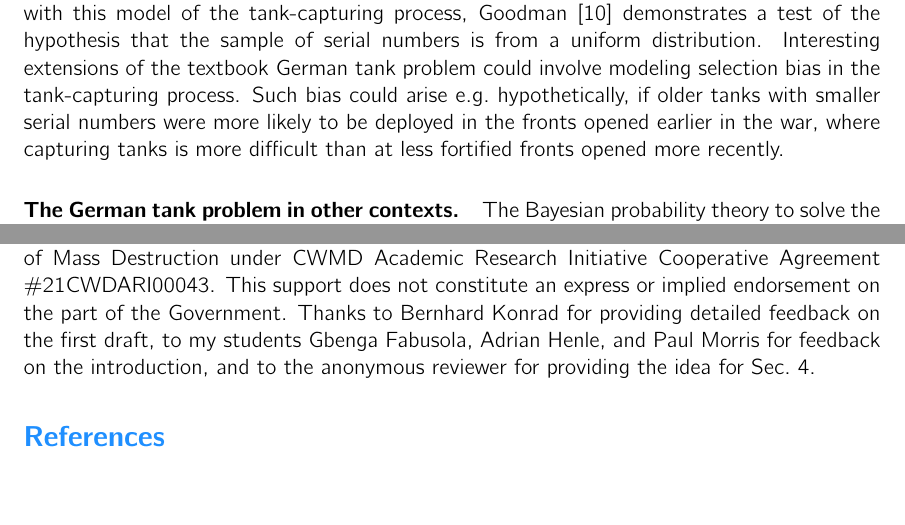
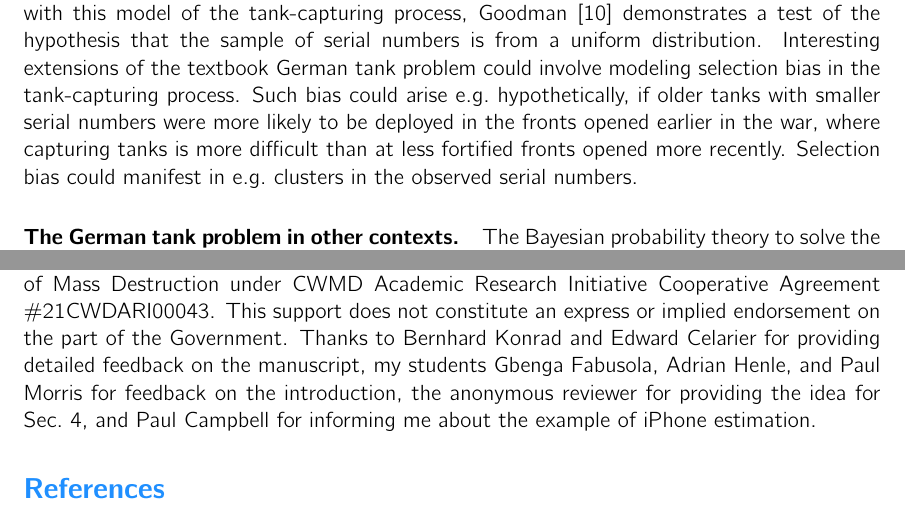
Before and after one commit to SimonEnsemble/the_German_tank_problem, a LaTeX paper (paper/german_tank_problem.tex): two parts of pages 13 and 14 of 21, joined at a grey line, cut so that both start at the same text, the shorter picture padded with empty space. Compiled offline with pdfLaTeX.

Commit message:
acknowedge

```diff
--- a/paper/german_tank_problem.tex
+++ b/paper/german_tank_problem.tex
@@ -520,7 +520,7 @@ The median of the median of the posterior matches the true tank population size
 A strict assumption in the textbook-friendly German tank problem, which enables us to estimate the size of the population of tanks from a random sample of their (sequential) serial numbers, is that sampling is uniform.
 To check consistency of the sample with this model of the tank-capturing process, Goodman \cite{goodman1954some} demonstrates a test of the hypothesis that the sample of serial numbers is from a uniform distribution.
 Interesting extensions of the textbook German tank problem could involve modeling selection bias in the tank-capturing process.
-Such bias could arise e.g.\ hypothetically, if older tanks with smaller serial numbers were more likely to be deployed in the fronts opened earlier in the war, where capturing tanks is more difficult than at less fortified fronts opened more recently.
+Such bias could arise e.g.\ hypothetically, if older tanks with smaller serial numbers were more likely to be deployed in the fronts opened earlier in the war, where capturing tanks is more difficult than at less fortified fronts opened more recently. Selection bias could manifest in e.g.\ clusters in the observed serial numbers.
 %	\item presuming the serial numbers were inscribed on a \emph{component} of the tank, adjusting (reducing) the estimate of the tank population size by considering the rate at which that component is replaced.  \cite{ruggles1947empirical}
 %\end{itemize}
 
@@ -543,7 +543,7 @@ To reduce vulnerability to serial number analysis for estimating production whil
 
 \section*{Acknowledgements}
 This work has been supported by US Department of Homeland Security Countering Weapons of Mass Destruction under CWMD Academic Research Initiative Cooperative Agreement \#21CWDARI00043. This support does not constitute an express or implied endorsement on the part of the Government.
-Thanks to Bernhard Konrad for providing detailed feedback on the first draft, to my students Gbenga Fabusola, Adrian Henle, and Paul Morris for feedback on the introduction, and to the anonymous reviewer for providing the idea for Sec.~\ref{sec:sims}.
+Thanks to Bernhard Konrad and Edward Celarier for providing detailed feedback on the manuscript, my students Gbenga Fabusola, Adrian Henle, and Paul Morris for feedback on the introduction, the anonymous reviewer for providing the idea for Sec.~\ref{sec:sims}, and Paul Campbell for informing me about the example of iPhone estimation.
 
 \bibliography{refs}
 \bibliographystyle{unsrt}
```
Also changed, not shown: paper/german_tank_problem.tex (2 more changed lines), 1 other file.
